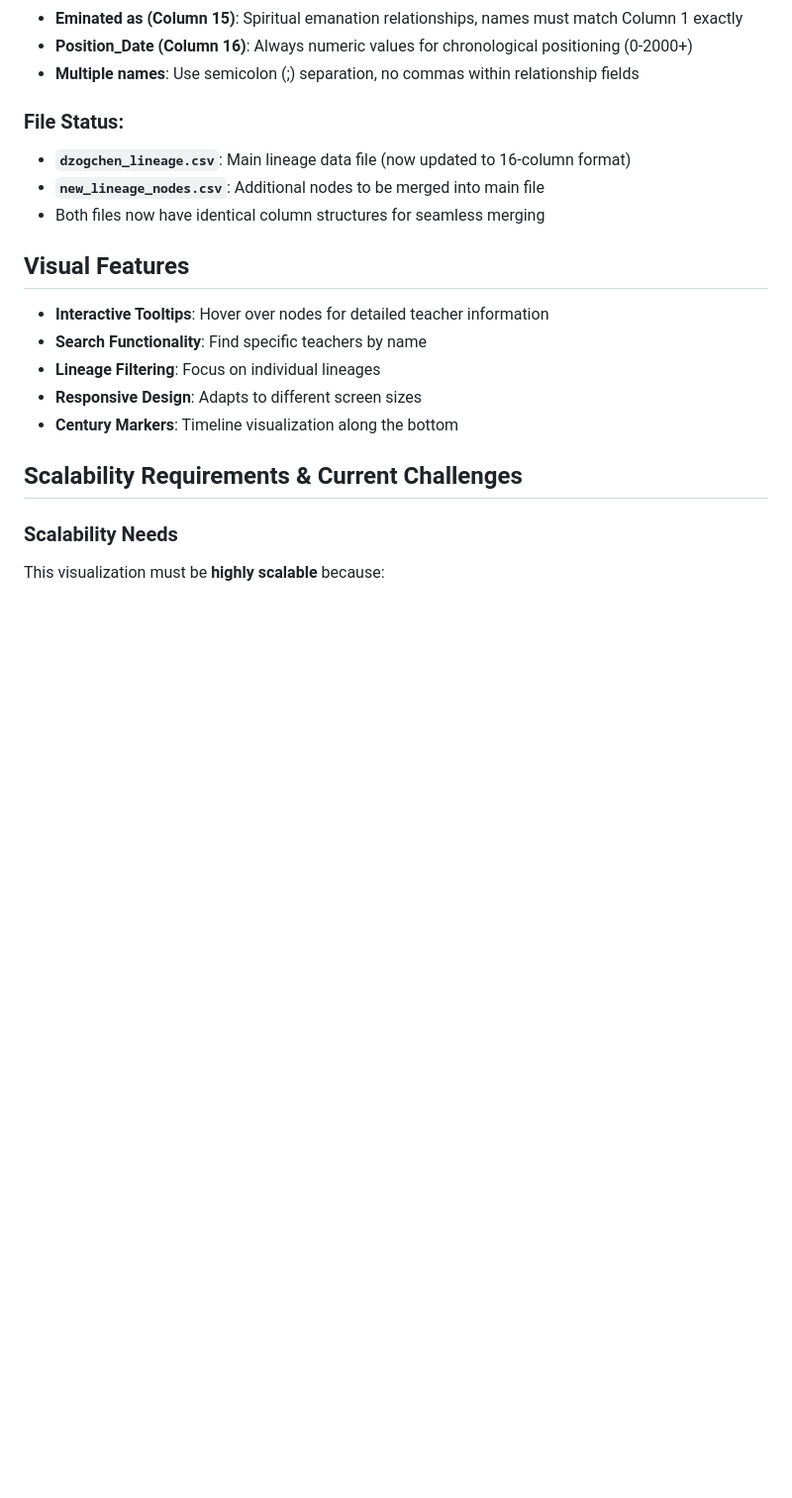
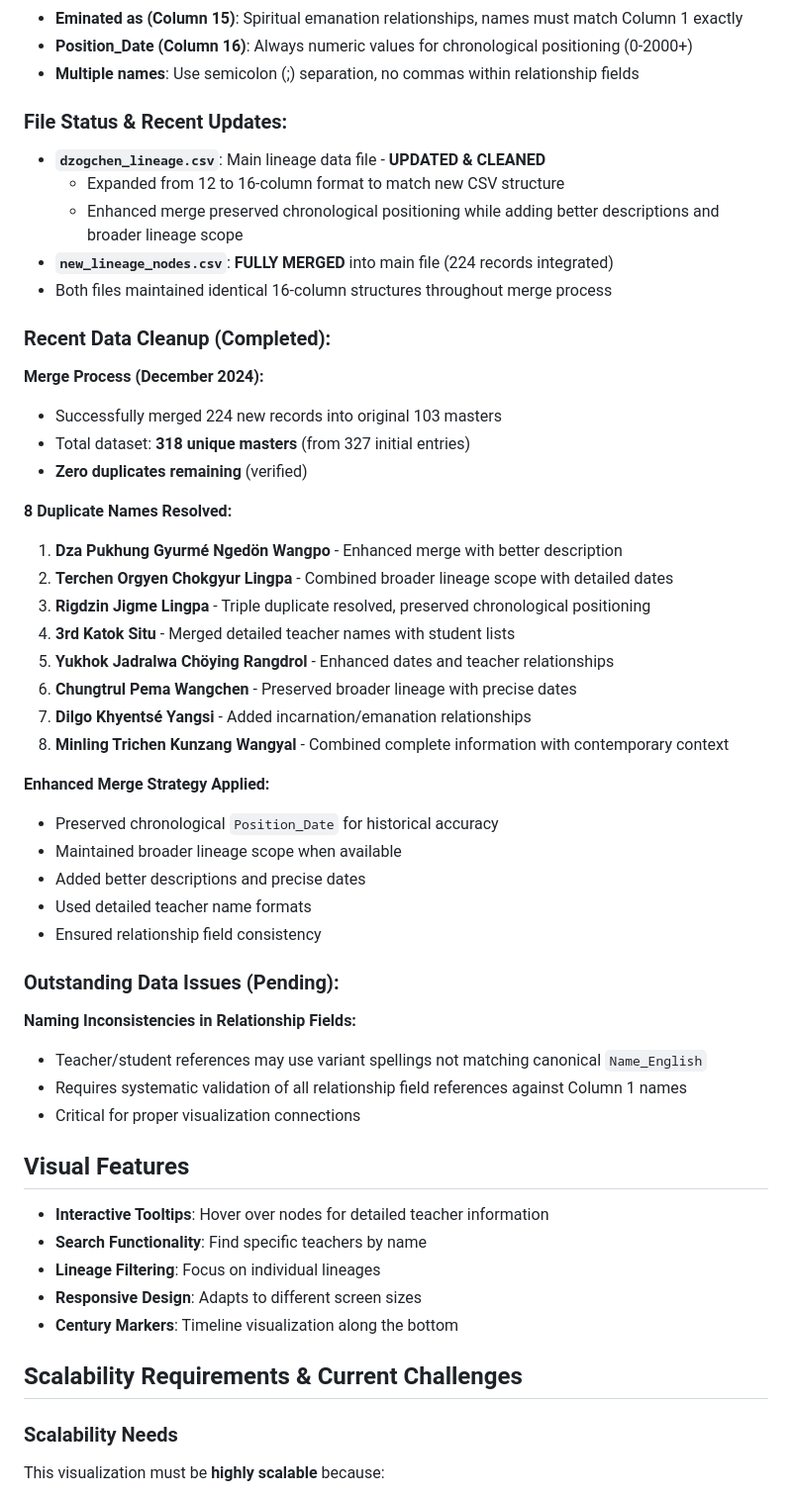
Before and after one commit to aftab-h/buddhist-lineage-tree-for-web, a Markdown page: CLAUDE.md, the part around the change. Shown at 99% size. GitHub-like rendering; blank space fills up the shorter version.

Commit message:
claud emd update

```diff
--- a/CLAUDE.md
+++ b/CLAUDE.md
@@ -90,10 +90,41 @@ Both `dzogchen_lineage.csv` and `new_lineage_nodes.csv` now use this structure:
 - **Position_Date (Column 16)**: Always numeric values for chronological positioning (0-2000+)
 - **Multiple names**: Use semicolon (;) separation, no commas within relationship fields
 
-### File Status:
-- **`dzogchen_lineage.csv`**: Main lineage data file (now updated to 16-column format)
-- **`new_lineage_nodes.csv`**: Additional nodes to be merged into main file
-- Both files now have identical column structures for seamless merging
+### File Status & Recent Updates:
+- **`dzogchen_lineage.csv`**: Main lineage data file - **UPDATED & CLEANED**
+  - Expanded from 12 to 16-column format to match new CSV structure
+  - Enhanced merge preserved chronological positioning while adding better descriptions and broader lineage scope
+- **`new_lineage_nodes.csv`**: **FULLY MERGED** into main file (224 records integrated)
+- Both files maintained identical 16-column structures throughout merge process
+
+### Recent Data Cleanup (Completed):
+**Merge Process (December 2024):**
+- Successfully merged 224 new records into original 103 masters
+- Total dataset: **318 unique masters** (from 327 initial entries)
+- **Zero duplicates remaining** (verified)
+
+**8 Duplicate Names Resolved:**
+1. **Dza Pukhung Gyurmé Ngedön Wangpo** - Enhanced merge with better description
+2. **Terchen Orgyen Chokgyur Lingpa** - Combined broader lineage scope with detailed dates
+3. **Rigdzin Jigme Lingpa** - Triple duplicate resolved, preserved chronological positioning
+4. **3rd Katok Situ** - Merged detailed teacher names with student lists
+5. **Yukhok Jadralwa Chöying Rangdrol** - Enhanced dates and teacher relationships
+6. **Chungtrul Pema Wangchen** - Preserved broader lineage with precise dates
+7. **Dilgo Khyentsé Yangsi** - Added incarnation/emanation relationships
+8. **Minling Trichen Kunzang Wangyal** - Combined complete information with contemporary context
+
+**Enhanced Merge Strategy Applied:**
+- Preserved chronological `Position_Date` for historical accuracy
+- Maintained broader lineage scope when available
+- Added better descriptions and precise dates
+- Used detailed teacher name formats
+- Ensured relationship field consistency
+
+### Outstanding Data Issues (Pending):
+**Naming Inconsistencies in Relationship Fields:**
+- Teacher/student references may use variant spellings not matching canonical `Name_English`
+- Requires systematic validation of all relationship field references against Column 1 names
+- Critical for proper visualization connections
 
 ## Visual Features
 - **Interactive Tooltips**: Hover over nodes for detailed teacher information
```
